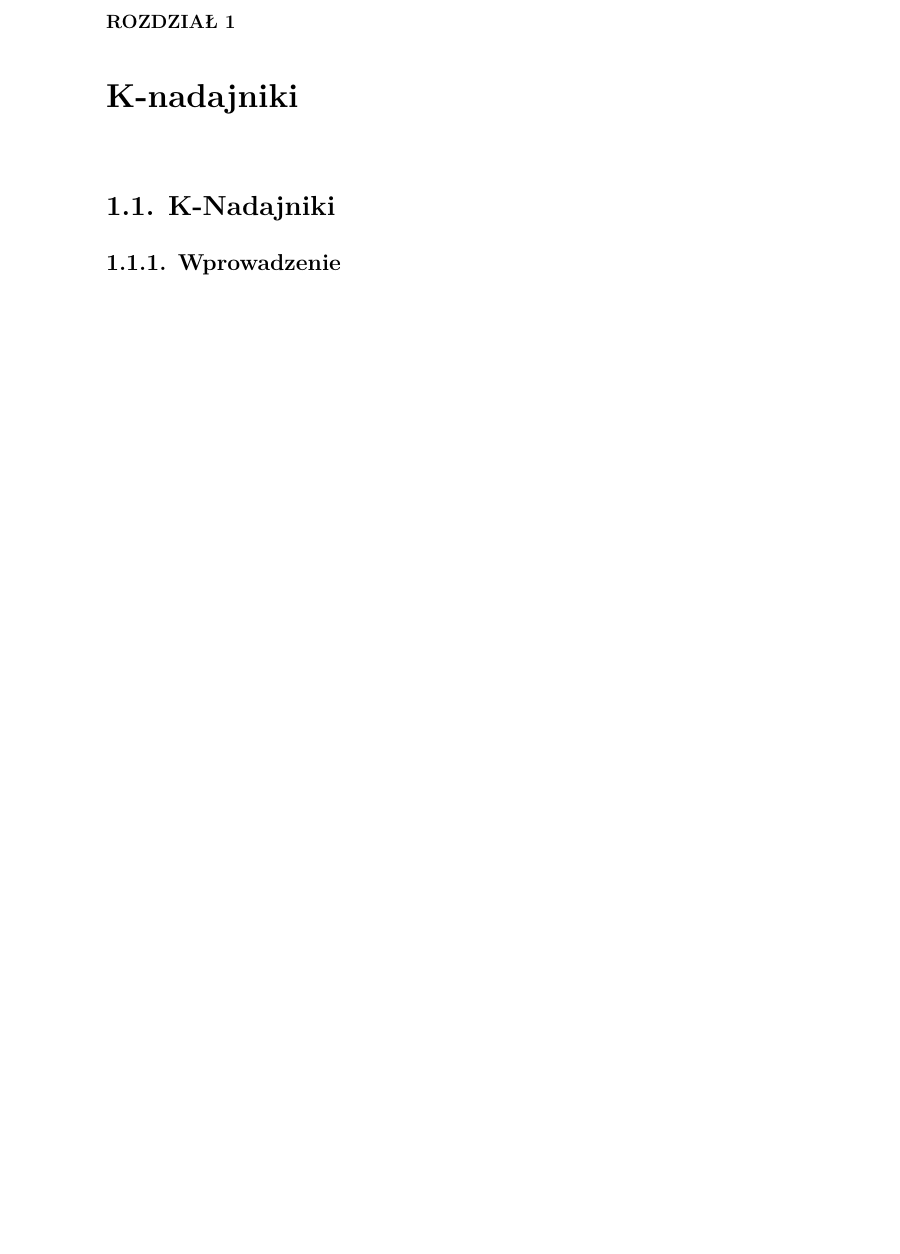
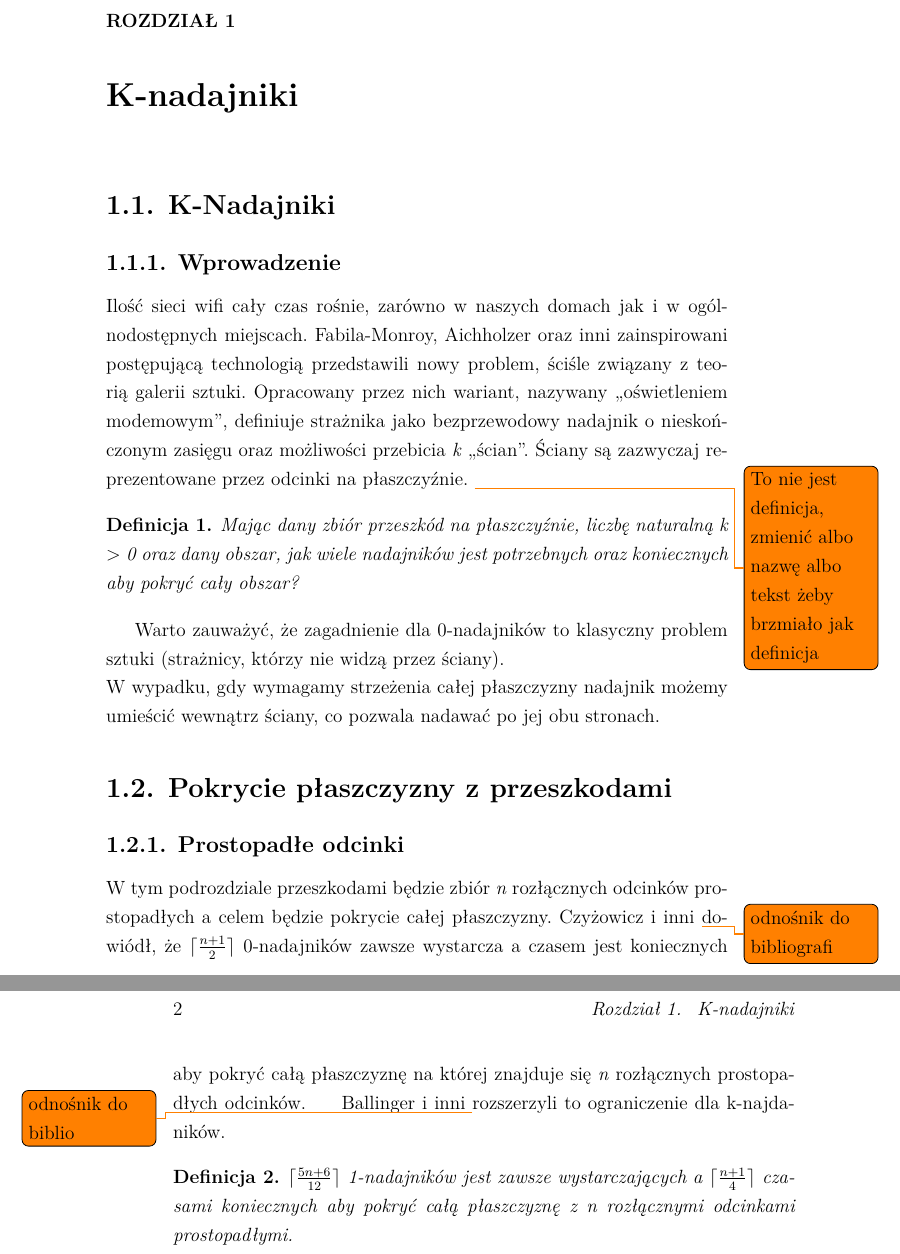
Before and after one commit to jciechowski/magisterka, a LaTeX document (magisterka.tex): part of the page before the commit and two parts of pages 1 and 2 of 2 after it, the two joined at a grey line, cut so that both start at the same text, the shorter picture padded with empty space. Compiled offline with XeLaTeX.

Commit message:
poczatek rozdzialu o k-nadajnikach

```diff
--- a/magisterka.tex
+++ b/magisterka.tex
@@ -382,8 +382,21 @@
 \chapter{K-nadajniki}
 \section{K-Nadajniki}
 \subsection{Wprowadzenie}
+Ilość sieci wifi cały czas rośnie, zarówno w naszych domach jak i w ogólnodostępnych miejscach. Fabila-Monroy, Aichholzer oraz inni zainspirowani postępującą technologią przedstawili nowy problem, ściśle związany z teorią galerii sztuki. Opracowany przez nich wariant, nazywany ,,oświetleniem modemowym'', definiuje strażnika jako bezprzewodowy nadajnik o nieskończonym zasięgu oraz możliwości przebicia \textit{k} ,,ścian''. Ściany są zazwyczaj reprezentowane przez odcinki na płaszczyźnie.
+\todo{To nie jest definicja, zmienić albo nazwę albo tekst żeby brzmiało jak definicja}
+\begin{Definicja}
+    Mając dany zbiór przeszkód na płaszczyźnie, liczbę naturalną k $>$ 0 oraz dany obszar, jak wiele nadajników jest potrzebnych oraz koniecznych aby pokryć cały obszar?
+  \end{Definicja}
+Warto zauważyć, że zagadnienie dla 0-nadajników to klasyczny problem sztuki (strażnicy, którzy nie widzą przez ściany).
+\\W wypadku, gdy wymagamy strzeżenia całej płaszczyzny nadajnik możemy umieścić wewnątrz ściany, co pozwala nadawać po jej obu stronach.
 
-
+\section{Pokrycie płaszczyzny z przeszkodami}
+\subsection{Prostopadłe odcinki}
+W tym podrozdziale przeszkodami będzie zbiór \textit{n} rozłącznych odcinków prostopadłych a celem będzie pokrycie całej płaszczyzny. Czyżowicz i inni \todo{odnośnik do bibliografi} dowiódł, że $\ceil{\frac{n+1}{2}}$ 0-nadajników zawsze wystarcza a czasem jest koniecznych aby pokryć całą płaszczyznę na której znajduje się \textit{n} rozłącznych prostopadłych odcinków.
+\indent Ballinger i inni \todo{odnośnik do biblio} rozszerzyli to ograniczenie dla k-najdaników.
+\begin{Definicja}
+  $\ceil{\frac{5n+6}{12}}$ 1-nadajników jest zawsze wystarczających a $\ceil{\frac{n+1}{4}}$ czasami koniecznych aby pokryć całą płaszczyznę z n rozłącznymi odcinkami prostopadłymi.
+\end{Definicja}
 
 %%\summary
 %%
```
Also changed, not shown: magisterka.tex (16 more changed lines).
